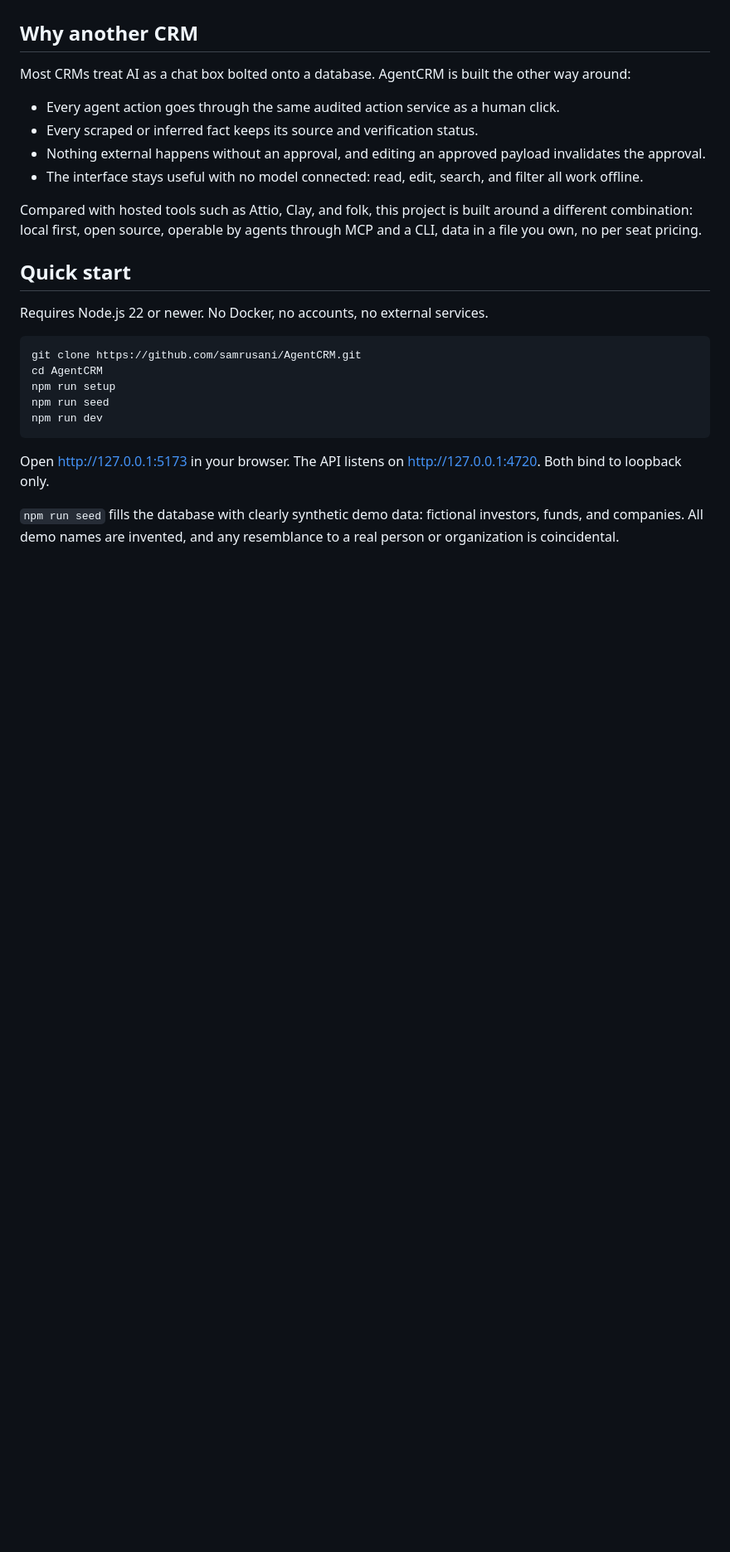
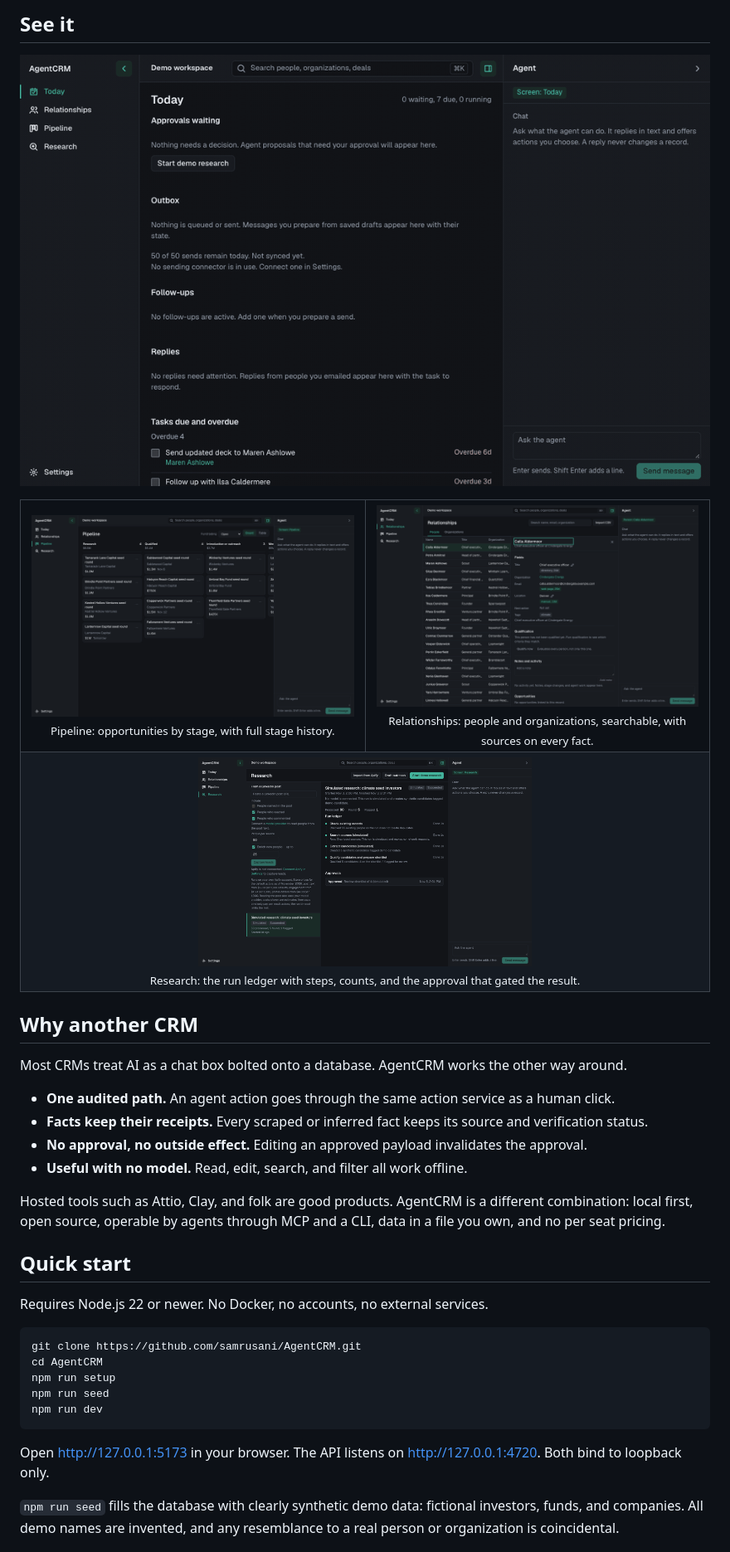
Before and after one commit to samrusani/AgentCRM, a Markdown page: README.md, the part around one of its changes. Shown at 83% size. Rendered like a GitHub page; pictures changed too: docs/media/demo.gif (added), docs/media/pipeline.png (added), docs/media/relationships.png (added); blank space fills up the shorter version.

```diff
--- a/README.md
+++ b/README.md
@@ -6,14 +20,36 @@ Status: early development, not yet ready for real work. The app runs locally wit
+## See it
+
+![AgentCRM demo](docs/media/demo.gif)
+
+<table>
+  <tr>
+    <td width="50%" align="center">
+      <img src="docs/media/pipeline.png" alt="Pipeline board with opportunities by stage"><br>
+      <sub>Pipeline: opportunities by stage, with full stage history.</sub>
+    </td>
+    <td width="50%" align="center">
+      <img src="docs/media/relationships.png" alt="Relationships list and person detail view"><br>
+      <sub>Relationships: people and organizations, searchable, with sources on every fact.</sub>
+    </td>
+  </tr>
+  <tr>
+    <td colspan="2" align="center">
+      <img src="docs/media/research.png" alt="Research run with live steps and partial results" width="50%"><br>
+      <sub>Research: the run ledger with steps, counts, and the approval that gated the result.</sub>
+    </td>
+  </tr>
+</table>
 
 ## Why another CRM
 
-Most CRMs treat AI as a chat box bolted onto a database. AgentCRM is built the other way around:
+Most CRMs treat AI as a chat box bolted onto a database. AgentCRM works the other way around.
 
-- Every agent action goes through the same audited action service as a human click.
-- Every scraped or inferred fact keeps its source and verification status.
-- Nothing external happens without an approval, and editing an approved payload invalidates the approval.
-- The interface stays useful with no model connected: read, edit, search, and filter all work offline.
+- **One audited path.** An agent action goes through the same action service as a human click.
+- **Facts keep their receipts.** Every scraped or inferred fact keeps its source and verification status.
+- **No approval, no outside effect.** Editing an approved payload invalidates the approval.
+- **Useful with no model.** Read, edit, search, and filter all work offline.
 
-Compared with hosted tools such as Attio, Clay, and folk, this project is built around a different combination: local first, open source, operable by agents through MCP and a CLI, data in a file you own, no per seat pricing.
+Hosted tools such as Attio, Clay, and folk are good products. AgentCRM is a different combination: local first, open source, operable by agents through MCP and a CLI, data in a file you own, and no per seat pricing.
 
 ## Quick start
 
```
Also changed, not shown: other parts of README.md (+83 -14 lines), 1 other file.
